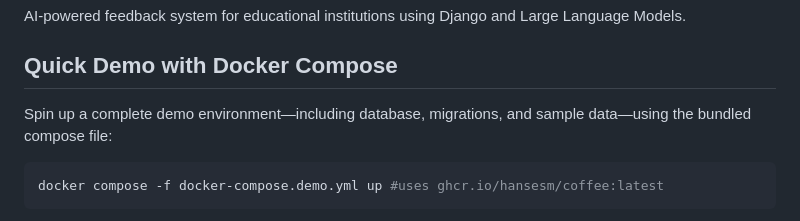
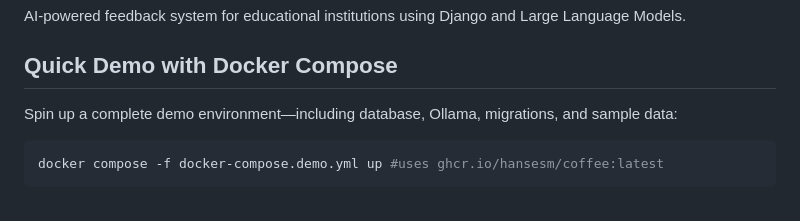
Before and after one commit to hansesm/COFFEE, a Markdown page: README.md, the part around the change. Rendered like a GitHub page.

````diff
--- a/README.md
+++ b/README.md
@@ -4,7 +4,7 @@ AI-powered feedback system for educational institutions using Django and Large L
 
 ## Quick Demo with Docker Compose
 
-Spin up a complete demo environment—including database, migrations, and sample data—using the bundled compose file:
+Spin up a complete demo environment—including database, Ollama, migrations, and sample data:
 
 ```bash
 docker compose -f docker-compose.demo.yml up #uses ghcr.io/hansesm/coffee:latest
````
